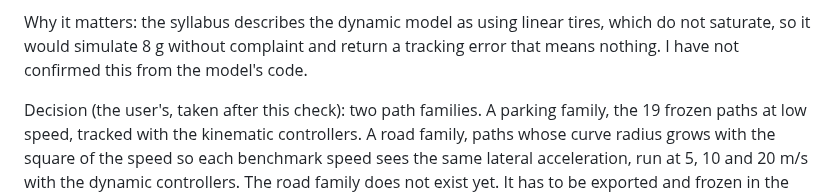
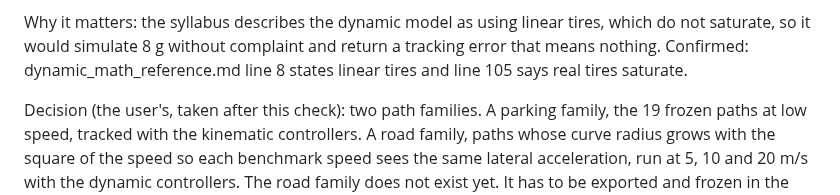
Before and after one commit to Asif-Ucchwas/trackloop, a Markdown page: docs/notes/feasibility_math_reference.md, the part around the change. Rendered like a GitHub page.

```diff
--- a/docs/notes/feasibility_math_reference.md
+++ b/docs/notes/feasibility_math_reference.md
@@ -153,7 +153,7 @@ the seed-3 thesis paths pass this check but still fail the steering-limit check.
 
 Why it matters: the syllabus describes the dynamic model as using linear tires, which do not
 saturate, so it would simulate 8 g without complaint and return a tracking error that means
-nothing. I have not confirmed this from the model's code.
+nothing. Confirmed: dynamic_math_reference.md line 8 states linear tires and line 105 says real tires saturate.
 
 Decision (the user's, taken after this check): two path families. A parking family, the 19
 frozen paths at low speed, tracked with the kinematic controllers. A road family, paths whose
```
Also changed, not shown: DEVLOG.md (+14 -0 lines), README.md (+6 -0 lines), docs/notes/metrics_math_reference.md (added, +90 -0 lines), docs/figures/metrics.png (added), 4 other files.
